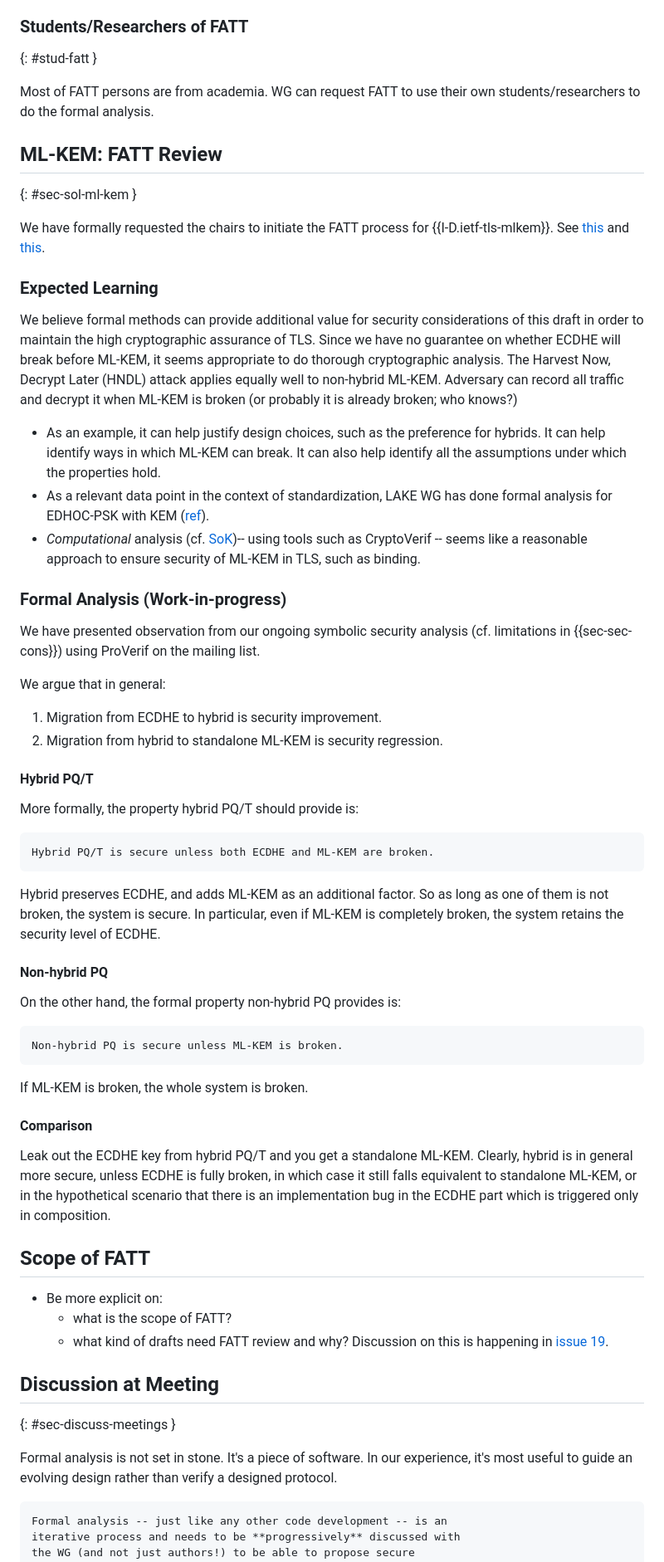
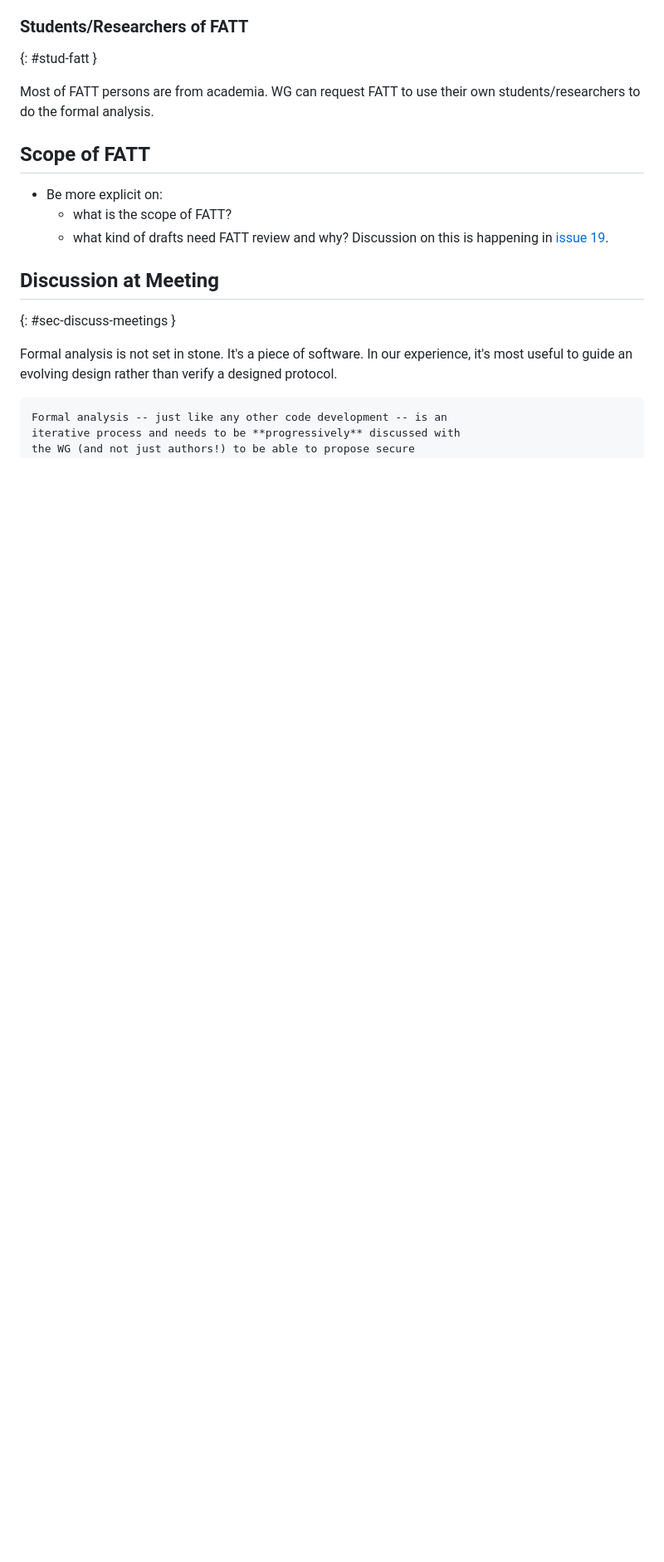
Before and after one commit to muhammad-usama-sardar/tls-fatt-extension, a Markdown page: draft-usama-tls-fatt-extension.md, the part around one of its changes. Shown at 83% size. Drawn GitHub-style; blank space fills up the shorter version.

```diff
--- a/draft-usama-tls-fatt-extension.md
+++ b/draft-usama-tls-fatt-extension.md
@@ -256,60 +220,6 @@ This proposal assigns a single FATT person -- referred to as Lead FATT Person --
 {: #stud-fatt }
 
 Most of FATT persons are from academia. WG can request FATT to use their own students/researchers to do the formal analysis.
-
-## ML-KEM: FATT Review
-{: #sec-sol-ml-kem }
-
-We have formally requested the chairs to initiate the FATT process for {{I-D.ietf-tls-mlkem}}.
-See [this](https://mailarchive.ietf.org/arch/msg/tls/rClgrWm2hnhESXHx56U8InbwQQs/) and [this](https://mailarchive.ietf.org/arch/msg/tls/7lj6fYAweMBwNMxFerNl7xhY0pk/).
-
-### Expected Learning
-We believe formal methods can provide additional value for security considerations of this draft in order to maintain the high cryptographic assurance of TLS. Since we have no guarantee on whether ECDHE will break before ML-KEM, it seems appropriate to do thorough cryptographic analysis. The Harvest Now, Decrypt Later (HNDL) attack applies equally well to non-hybrid ML-KEM. Adversary can record all traffic and decrypt it when ML-KEM is broken (or probably it is already broken; who knows?)
-
-* As an example, it can help justify design choices, such as the preference for hybrids.
-It can help identify ways in which ML-KEM can break.
-It can also help identify all the assumptions under which the properties hold.
-* As a relevant data point in the context of standardization, LAKE WG has done formal analysis for EDHOC-PSK with KEM ([ref](https://mailarchive.ietf.org/arch/msg/lake/2XGOI9OCwylJUfSCasvvwM2FXmw/)).
-* *Computational* analysis (cf. [SoK](https://eprint.iacr.org/2019/1393.pdf))-- using tools such as CryptoVerif -- seems like a reasonable approach to ensure security of ML-KEM in TLS, such as binding.
-
-### Formal Analysis (Work-in-progress)
-We have presented observation from our ongoing symbolic security analysis
-(cf. limitations in {{sec-sec-cons}}) using ProVerif on the mailing list.
-
-We argue that in general:
-
-1. Migration from ECDHE to hybrid is security improvement.
-2. Migration from hybrid to standalone ML-KEM is security regression.
-
-
-#### Hybrid PQ/T
-
-More formally, the property hybrid PQ/T should provide is:
-
-~~~
-Hybrid PQ/T is secure unless both ECDHE and ML-KEM are broken.
-~~~
-
-Hybrid preserves ECDHE, and adds ML-KEM as an additional factor. So as
-long as one of them is not broken, the system is secure. In particular, even if ML-KEM is
-completely broken, the system retains the security level of ECDHE.
-
-#### Non-hybrid PQ
-
-On the other hand, the formal property non-hybrid PQ provides is:
-
-~~~
-Non-hybrid PQ is secure unless ML-KEM is broken.
-~~~
-
-If ML-KEM is broken, the whole system is broken.
-
-#### Comparison
-Leak out the ECDHE key from hybrid PQ/T and you get a standalone ML-KEM. Clearly, hybrid is
-in general more secure, unless ECDHE is fully broken, in which case it still falls
-equivalent to standalone ML-KEM, or in the hypothetical scenario that there is an implementation
-bug in the ECDHE part which is triggered only in composition.
-
 
 ## Scope of FATT
    * Be more explicit on:
```
Also changed, not shown: other parts of draft-usama-tls-fatt-extension.md (+5 -37 lines).
